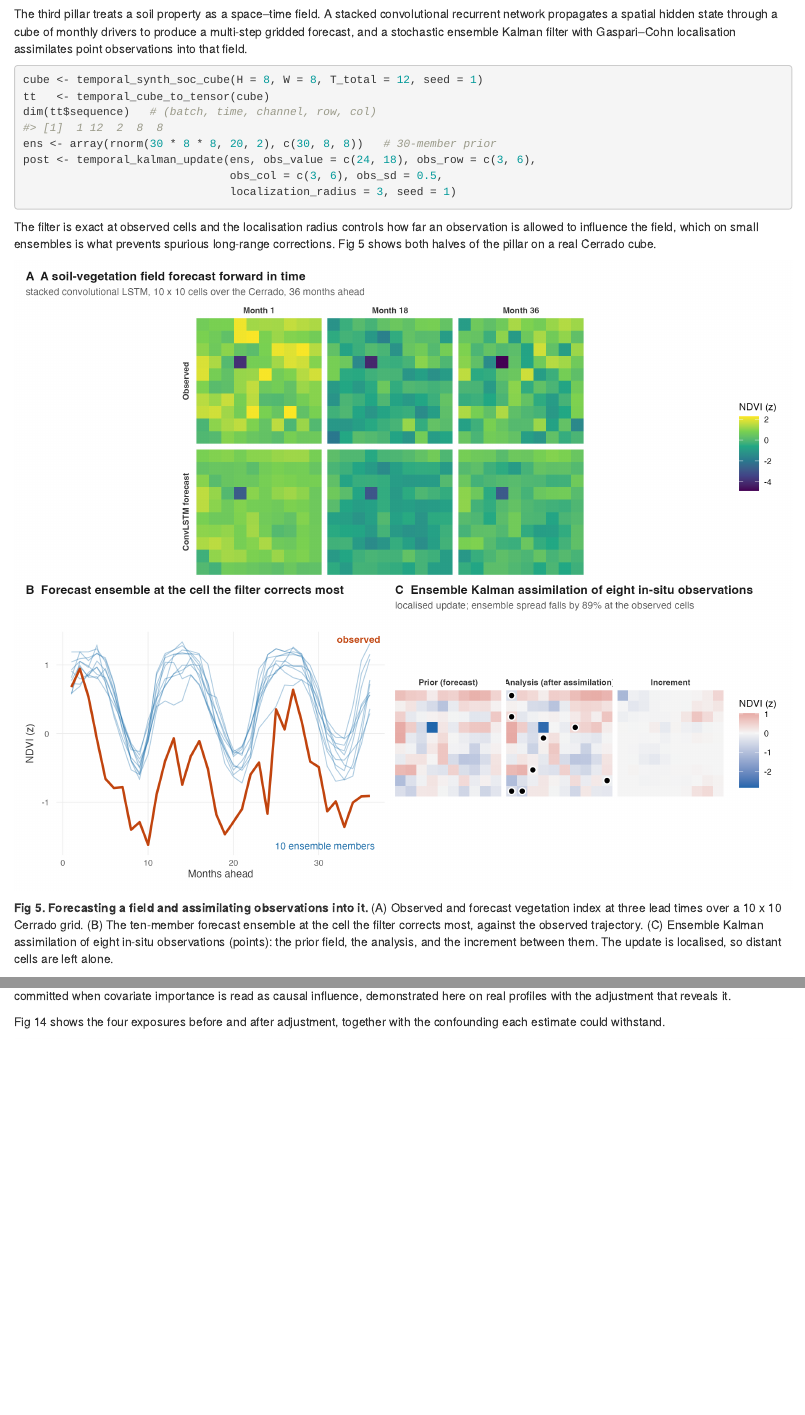
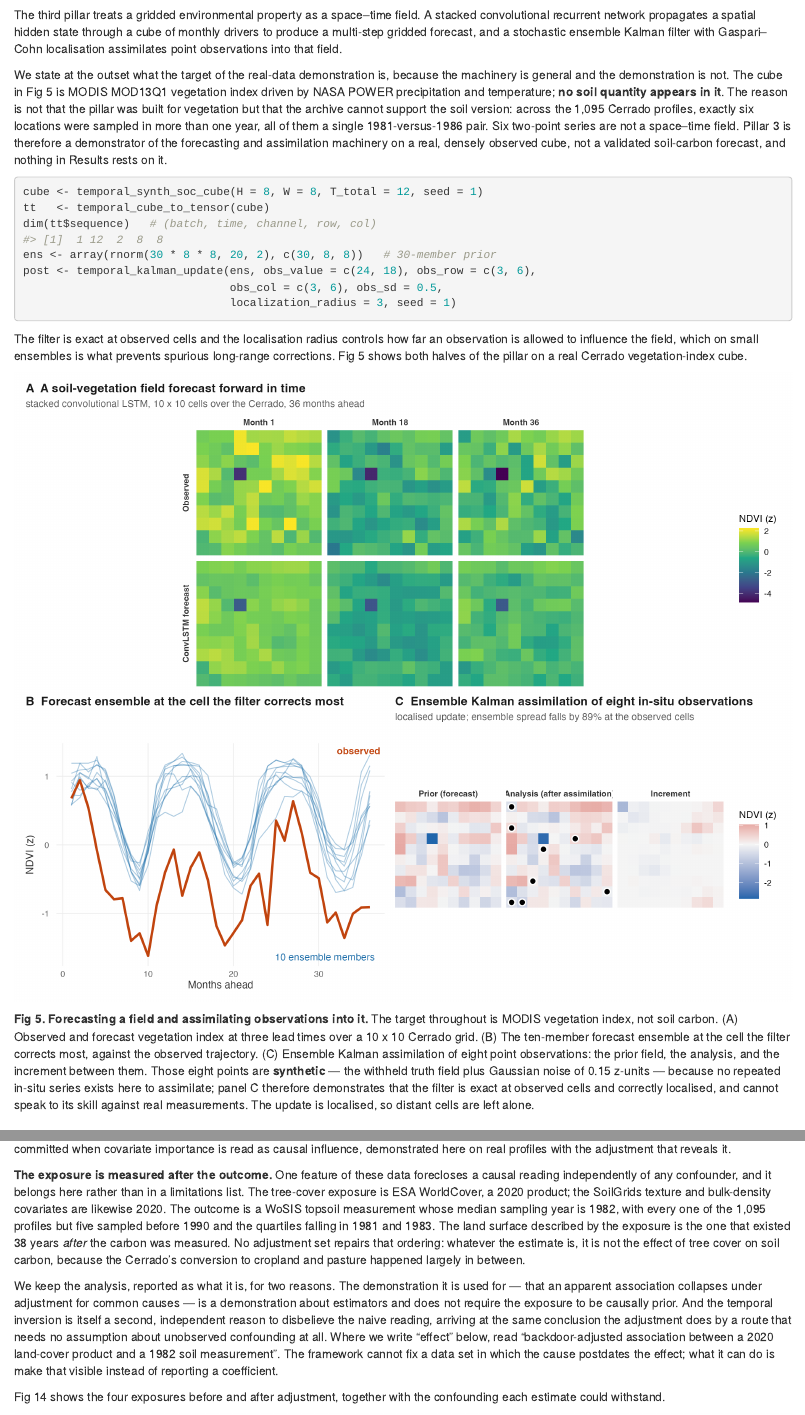
Before and after one commit to HugoMachadoRodrigues/edaphos, an R Markdown document (paper/plos-manuscript.Rmd): the page in a window 1100 px wide, from 11350 px down before the commit and from 11430 px down after it, so that both start at the same text, and a second part further down, joined at a grey line. Rendered offline with R 4.5, knitr and Pandoc, with nearby package versions; drawn as R Markdown's standard HTML page in place of the format the file asks for; some code elsewhere in the file could not run offline.

Commit message:
paper: three claims corrected -- Pillar 3's target, Pillar 1's temporal ordering
PILLAR 3 forecasts NDVI, not soil. The pillar's only real-data result is
a MODIS MOD13Q1 vegetation-index cube driven by NASA POWER precipitation
and temperature; no soil quantity appears anywhere in it. The manuscript
opened the section with "The third pillar treats a soil property as a
space-time field" and called Fig 5 "a real Cerrado cube", so a reader
skimming the section, the Table 1 row and the figure would conclude a
soil-carbon forecast had been validated. None was.

The reason is not a choice. Across the 1,095 Cerrado profiles exactly six
locations were sampled in more than one year -- all six a single
1981-versus-1986 pair. Six two-point series cannot support a space-time
field, and the section now says so, as do the Table 1 row and the section
heading. Fig 5's caption also called its eight assimilated points
"in-situ observations"; they are the withheld truth field plus Gaussian
noise of 0.15 z-units, and the caption now says that and states what
panel C can and cannot demonstrate.

PILLAR 1's exposure is measured 38 years after its outcome. The
tree-cover exposure is ESA WorldCover 2020 and the SoilGrids covariates
are 2020; the outcome is a WoSIS topsoil measurement with median sampling
year 1982, quartiles 1981 and 1983, and 1,090 of 1,095 profiles sampled
before 1990. The Cerrado's conversion to cropland and pasture happened in
between. No adjustment set repairs that ordering, so whatever the
estimate is, it is not the effect of tree cover on soil carbon.

The analysis is kept and relabelled rather than dropped: the
demonstration it carries -- that an apparent association collapses under
adjustment for common causes -- is about estimators and does not need the
exposure to be causally prior, and the inversion is itself a second,
independent reason to disbelieve the naive reading, reaching the same
conclusion by a route that assumes nothing about unobserved confounding.
The abstract and discussion now carry it too.

The benchmark bundle has recorded this provenance since the fold work
(YEAR_SUMMARY$covariate_epoch); the manuscript had never stated it.

Co-Authored-By: Claude Opus 5 <noreply@anthropic.com>

````diff
--- a/paper/plos-manuscript.Rmd
+++ b/paper/plos-manuscript.Rmd
@@ -264,5 +264,7 @@ What it does track is us. Sixty-three percent of the variance in the implied $\b
 
-The third pillar treats a soil property as a space–time field. A stacked convolutional recurrent network propagates a spatial hidden state through a cube of monthly drivers to produce a multi-step gridded forecast, and a stochastic ensemble Kalman filter with Gaspari–Cohn localisation assimilates point observations into that field.
+The third pillar treats a gridded environmental property as a space–time field. A stacked convolutional recurrent network propagates a spatial hidden state through a cube of monthly drivers to produce a multi-step gridded forecast, and a stochastic ensemble Kalman filter with Gaspari–Cohn localisation assimilates point observations into that field.
+
+We state at the outset what the target of the real-data demonstration is, because the machinery is general and the demonstration is not. The cube in Fig 5 is MODIS MOD13Q1 vegetation index driven by NASA POWER precipitation and temperature; **no soil quantity appears in it**. The reason is not that the pillar was built for vegetation but that the archive cannot support the soil version: across the 1,095 Cerrado profiles, exactly six locations were sampled in more than one year, all of them a single 1981-versus-1986 pair. Six two-point series are not a space–time field. Pillar 3 is therefore a demonstrator of the forecasting and assimilation machinery on a real, densely observed cube, not a validated soil-carbon forecast, and nothing in Results rests on it.
 
 ```r
 cube <- temporal_synth_soc_cube(H = 8, W = 8, T_total = 12, seed = 1)
@@ -275,13 +277,13 @@ post <- temporal_kalman_update(ens, obs_value = c(24, 18), obs_row = c(3, 6),
                                localization_radius = 3, seed = 1)
 ```
 
-The filter is exact at observed cells and the localisation radius controls how far an observation is allowed to influence the field, which on small ensembles is what prevents spurious long-range corrections. Fig 5 shows both halves of the pillar on a real Cerrado cube.
+The filter is exact at observed cells and the localisation radius controls how far an observation is allowed to influence the field, which on small ensembles is what prevents spurious long-range corrections. Fig 5 shows both halves of the pillar on a real Cerrado vegetation-index cube.
 
 ```{r fig5, out.width="100%"}
 knitr::include_graphics("figures/Fig5.png")
 ```
 
-**Fig 5. Forecasting a field and assimilating observations into it.** (A) Observed and forecast vegetation index at three lead times over a 10 x 10 Cerrado grid. (B) The ten-member forecast ensemble at the cell the filter corrects most, against the observed trajectory. (C) Ensemble Kalman assimilation of eight in-situ observations (points): the prior field, the analysis, and the increment between them. The update is localised, so distant cells are left alone.
+**Fig 5. Forecasting a field and assimilating observations into it.** The target throughout is MODIS vegetation index, not soil carbon. (A) Observed and forecast vegetation index at three lead times over a 10 x 10 Cerrado grid. (B) The ten-member forecast ensemble at the cell the filter corrects most, against the observed trajectory. (C) Ensemble Kalman assimilation of eight point observations: the prior field, the analysis, and the increment between them. Those eight points are **synthetic** — the withheld truth field plus Gaussian noise of 0.15 z-units — because no repeated in-situ series exists here to assimilate; panel C therefore demonstrates that the filter is exact at observed cells and correctly localised, and cannot speak to its skill against real measurements. The update is localised, so distant cells are left alone.
 
 ### Foundation models
 
@@ -531,6 +533,10 @@ The temperature association carries the expected negative sign, consistent with
 
 The tree-cover row is the most instructive, and it is the reason we report unadjusted and adjusted estimates side by side. Unadjusted, greater tree cover appears strongly associated with more topsoil carbon (`r fmt(e$beta_naive[e$exposure=='wc_landcover_trees'],2)` g/kg per unit fraction). After adjusting for the climate variables that the graph identifies as common causes of both tree cover and carbon, the association collapses to `r fmt(e$beta_adj[e$exposure=='wc_landcover_trees'],2)`, its interval spans zero, and its robustness value falls to `r fmt(e$RV[e$exposure=='wc_landcover_trees'],3)` — meaning a confounder explaining well under one percent of residual variance would suffice to erase it. The apparent effect of trees was, on this sample, very largely shared climatic ancestry. This is precisely the inferential error that Zhang and Wadoux [@Zhang2026causal] warn is routinely committed when covariate importance is read as causal influence, demonstrated here on real profiles with the adjustment that reveals it.
 
+**The exposure is measured after the outcome.** One feature of these data forecloses a causal reading independently of any confounder, and it belongs here rather than in a limitations list. The tree-cover exposure is ESA WorldCover, a 2020 product; the SoilGrids texture and bulk-density covariates are likewise 2020. The outcome is a WoSIS topsoil measurement whose median sampling year is 1982, with every one of the 1,095 profiles but five sampled before 1990 and the quartiles falling in 1981 and 1983. The land surface described by the exposure is the one that existed 38 years *after* the carbon was measured. No adjustment set repairs that ordering: whatever the estimate is, it is not the effect of tree cover on soil carbon, because the Cerrado's conversion to cropland and pasture happened largely in between.
+
+We keep the analysis, reported as what it is, for two reasons. The demonstration it is used for — that an apparent association collapses under adjustment for common causes — is a demonstration about estimators and does not require the exposure to be causally prior. And the temporal inversion is itself a second, independent reason to disbelieve the naive reading, arriving at the same conclusion the adjustment does by a route that needs no assumption about unobserved confounding at all. Where we write "effect" below, read "backdoor-adjusted association between a 2020 land-cover product and a 1982 soil measurement". The framework cannot fix a data set in which the cause postdates the effect; what it can do is make that visible instead of reporting a coefficient.
+
 Fig 14 shows the four exposures before and after adjustment, together with the confounding each estimate could withstand.
 
 ```{r fig14, out.width="100%"}
````
Also changed, not shown: paper/plos-manuscript.Rmd (8 more changed lines).
